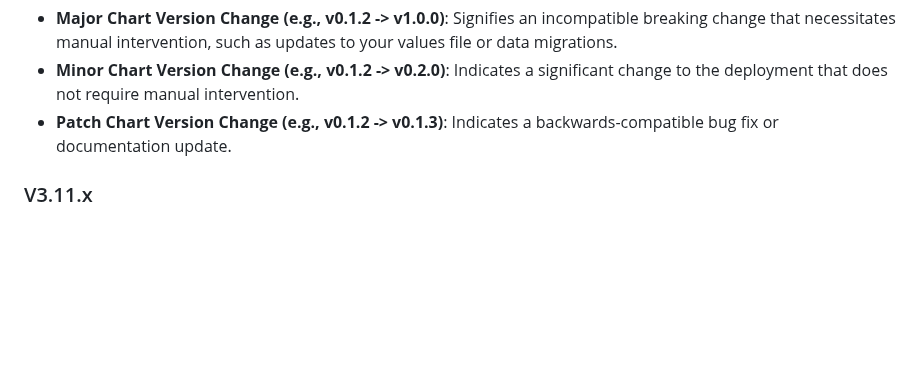
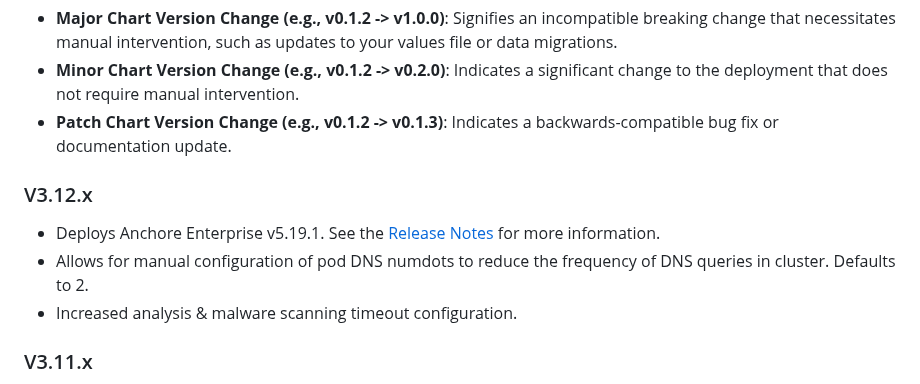
Before and after one commit to anchore/anchore-charts, a Markdown page: stable/enterprise/README.md, the part around the change. GitHub-like rendering; blank space fills up the shorter version.

Commit message:
update README
Signed-off-by: Brady Todhunter <bradyt@anchore.com>

```diff
--- a/stable/enterprise/README.md
+++ b/stable/enterprise/README.md
@@ -1182,6 +1182,12 @@ For the latest updates and features in Anchore Enterprise, see the official [Rel
 - **Minor Chart Version Change (e.g., v0.1.2 -> v0.2.0)**: Indicates a significant change to the deployment that does not require manual intervention.
 - **Patch Chart Version Change (e.g., v0.1.2 -> v0.1.3)**: Indicates a backwards-compatible bug fix or documentation update.
 
+### V3.12.x
+
+- Deploys Anchore Enterprise v5.19.1. See the [Release Notes](https://docs.anchore.com/current/docs/releasenotes/5191/) for more information.
+- Allows for manual configuration of pod DNS numdots to reduce the frequency of DNS queries in cluster. Defaults to 2.
+- Increased analysis & malware scanning timeout configuration.
+
 ### V3.11.x
 
 - Deploys Anchore Enterprise v5.19.x. See the [Release Notes](https://docs.anchore.com/current/docs/releasenotes/5190/) for more information.
```
